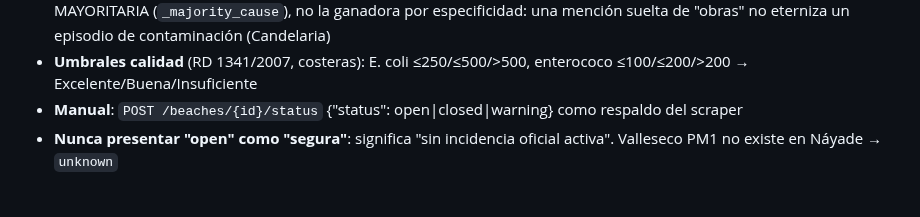
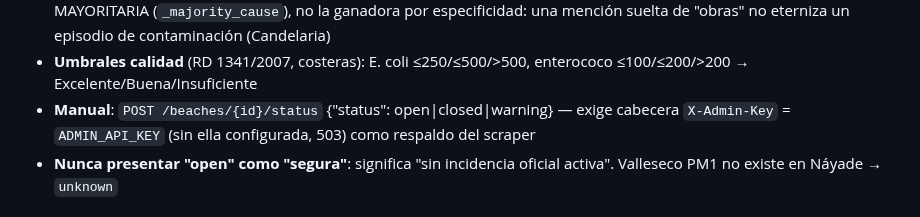
Before and after one commit to ayozegr05/checkcoast-tenerife, a Markdown page: AGENTS.md, the part around the change. GitHub-like rendering.

Commit message:
docs(agents): POST /status exige X-Admin-Key
Co-Authored-By: Ayoze Gómez Rosa <ayozegr05@gmail.com>

```diff
--- a/AGENTS.md
+++ b/AGENTS.md
@@ -305,7 +305,7 @@ npx tsc --noEmit                                        # typecheck
   de contaminación (Candelaria)
 - **Umbrales calidad** (RD 1341/2007, costeras): E. coli ≤250/≤500/>500,
   enterococo ≤100/≤200/>200 → Excelente/Buena/Insuficiente
-- **Manual**: `POST /beaches/{id}/status` {"status": open|closed|warning}
+- **Manual**: `POST /beaches/{id}/status` {"status": open|closed|warning} — exige cabecera `X-Admin-Key` = `ADMIN_API_KEY` (sin ella configurada, 503)
   como respaldo del scraper
 - **Nunca presentar "open" como "segura"**: significa "sin incidencia
   oficial activa". Valleseco PM1 no existe en Náyade → `unknown`
```
